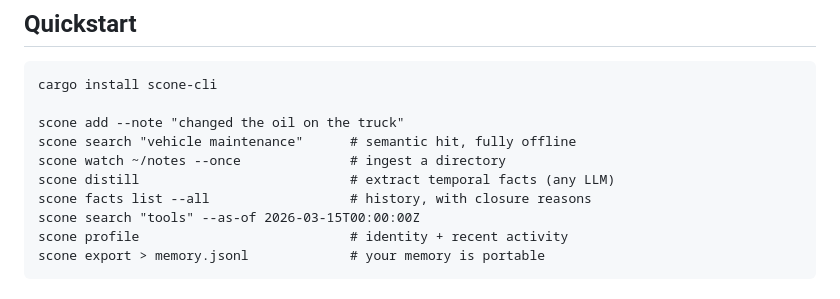
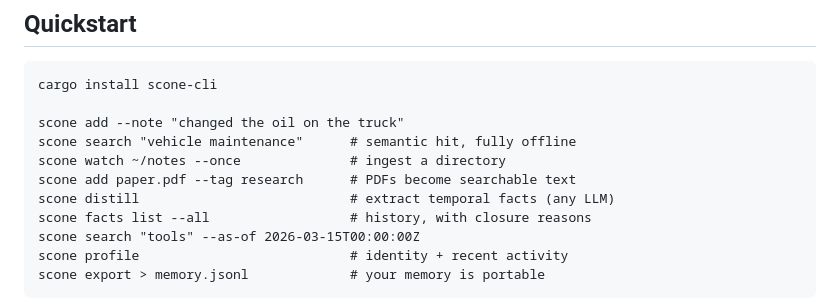
Before and after one commit to DrDrewCain/ProjectScone, a Markdown page: README.md, the part around the change. Drawn GitHub-style.

Commit message:
Mention PDF and tag support in the quickstart

```diff
--- a/README.md
+++ b/README.md
@@ -67,6 +67,7 @@ One binary, one config file, Bearer keys each bound to a space.
     scone add --note "changed the oil on the truck"
     scone search "vehicle maintenance"      # semantic hit, fully offline
     scone watch ~/notes --once              # ingest a directory
+    scone add paper.pdf --tag research      # PDFs become searchable text
     scone distill                           # extract temporal facts (any LLM)
     scone facts list --all                  # history, with closure reasons
     scone search "tools" --as-of 2026-03-15T00:00:00Z
```
